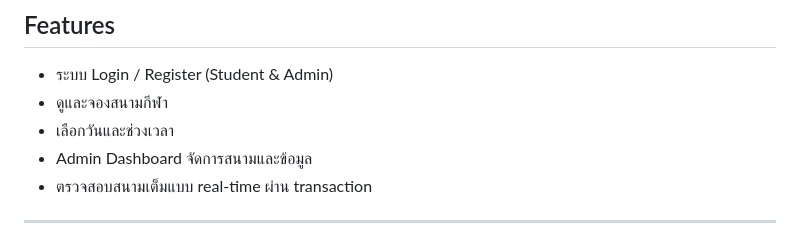
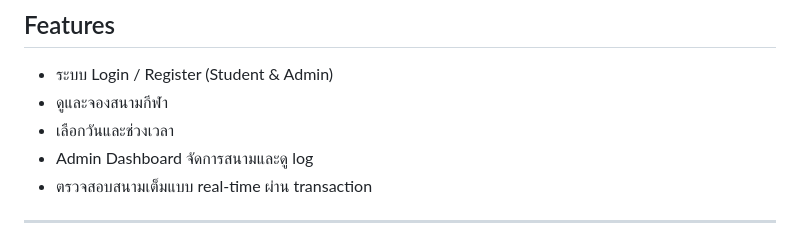
Before and after one commit to Suraphus/project_db, a Markdown page: README.md, the part around the change. Rendered like a GitHub page.

Commit message:
Update Admin Dashboard description in README

```diff
--- a/README.md
+++ b/README.md
@@ -134,7 +134,7 @@ DOCKER_PASSWORD=your_password_here
 - ระบบ Login / Register (Student & Admin)
 - ดูและจองสนามกีฬา
 - เลือกวันและช่วงเวลา
-- Admin Dashboard จัดการสนามและข้อมูล
+- Admin Dashboard จัดการสนามและดู log
 - ตรวจสอบสนามเต็มแบบ real-time ผ่าน transaction
 
 ---
```
